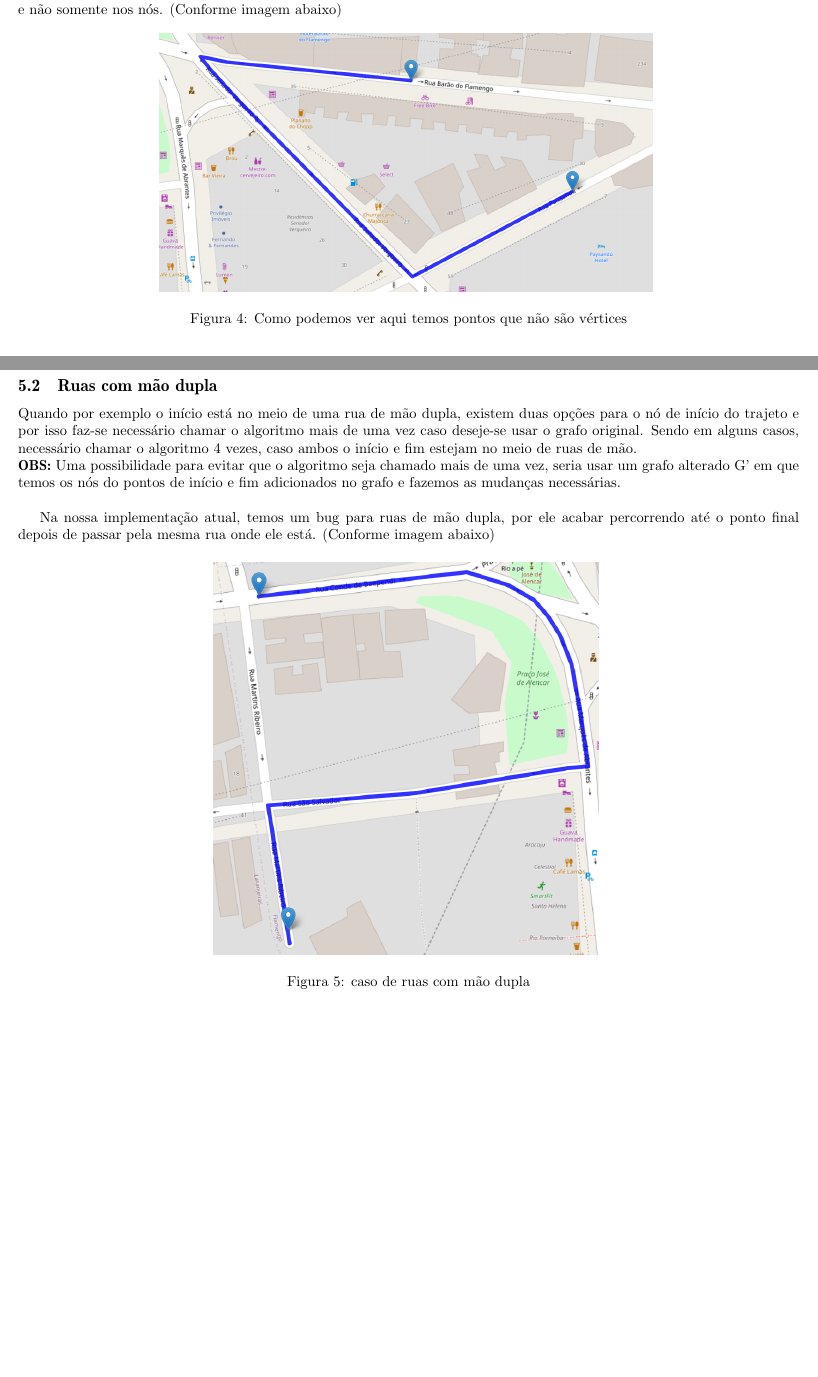
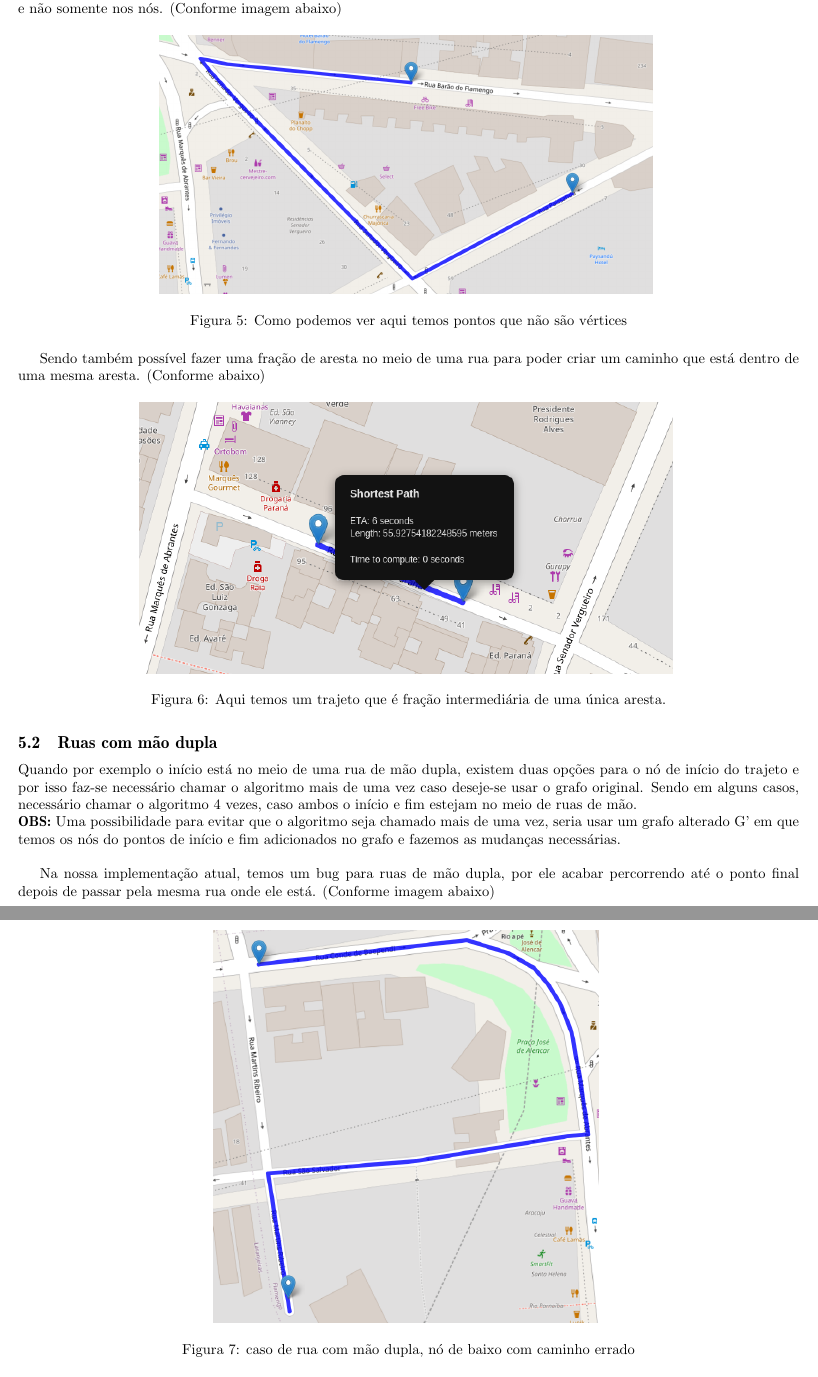
Before and after one commit to RafaelPortacio/notwaze, a LaTeX document (report/trabalho_final_eda.tex): two parts of pages 3 and 4 of 4 before the commit and two parts of pages 4 and 5 of 5 after it, joined at a grey line, cut so that both start at the same text, the shorter picture padded with empty space. The pictures show the PDF file report/trabalho_final_eda.pdf that the author committed with the source.

Commit message:
Update report

```diff
--- a/report/trabalho_final_eda.tex
+++ b/report/trabalho_final_eda.tex
@@ -113,8 +120,17 @@ No caso, para conectar o ponto de início a um nó, pode ser que precisemos faze
 
 \begin{figure}[H]
     \centering
-    \includegraphics[scale=0.43]{EDAreport-fraction-edge.png}
+    \includegraphics[scale=0.43]{EDA_fraction_edge.png}
     \caption{Como podemos ver aqui temos pontos que não são vértices}
+    \label{fig:my_label}
+\end{figure}
+
+Sendo também possível fazer uma fração de aresta no meio de uma rua para poder criar um caminho que está dentro de uma mesma aresta. (Conforme abaixo)
+
+\begin{figure}[H]
+    \centering
+    \includegraphics[scale=0.7]{EDA_same_street_special_case.png}
+    \caption{Aqui temos um trajeto que é fração intermediária de uma única aresta.}
     \label{fig:my_label}
 \end{figure}
 
@@ -126,12 +142,10 @@ Na nossa implementação atual, temos um bug para ruas de mão dupla, por ele ac
 
 \begin{figure}[H]
     \centering
-    \includegraphics[scale=0.5]{EDAreport-two-way-street-bug.png}
-    \caption{caso de ruas com mão dupla}
+    \includegraphics[scale=0.5]{EDA_two_way_street_bug.png}
+    \caption{caso de rua com mão dupla, nó de baixo com caminho errado}
     \label{fig:my_label}
 \end{figure}
-
-\subsubsection{}
 
 \section{Conclusão}
 ...
```
Also changed, not shown: report/EDA_benchmark_violinplot.png (added), report/EDA_same_street_special_case.png (added), report/trabalho_final_eda.pdf, report/trabalho_final_eda.tex (11 more changed lines).
